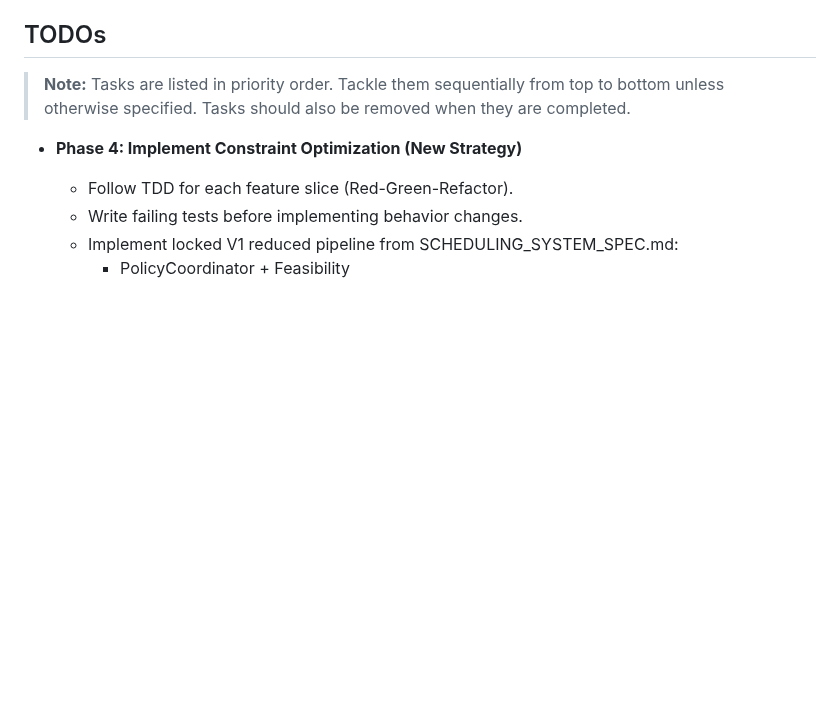
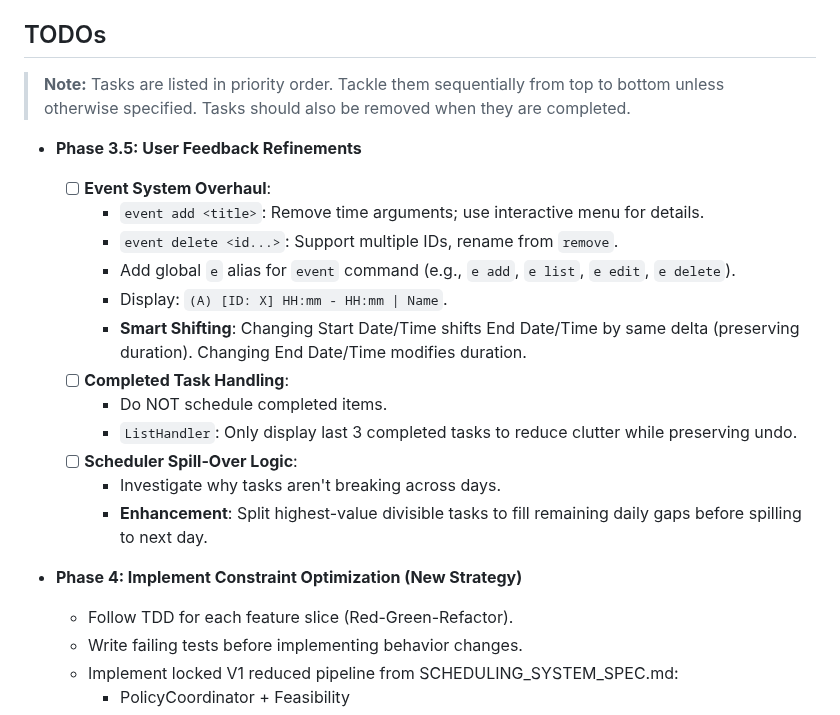
Before and after one commit to DracoNick0/Priority-Task-Manager, a Markdown page: docs/TODO.md, the part around the change. Drawn GitHub-style; blank space fills up the shorter version.

Commit message:
Update TODO and STATUS for Phase 3.5: Event System Overhaul

```diff
--- a/docs/TODO.md
+++ b/docs/TODO.md
@@ -1,6 +1,20 @@
 ## TODOs
 
 > **Note:** Tasks are listed in priority order. Tackle them sequentially from top to bottom unless otherwise specified. Tasks should also be removed when they are completed.
+
+*   **Phase 3.5: User Feedback Refinements**
+    -   [ ] **Event System Overhaul**:
+        -   `event add <title>`: Remove time arguments; use interactive menu for details.
+        -   `event delete <id...>`: Support multiple IDs, rename from `remove`.
+        -   Add global `e` alias for `event` command (e.g., `e add`, `e list`, `e edit`, `e delete`).
+        -   Display: `(A) [ID: X] HH:mm - HH:mm | Name`.
+        -   **Smart Shifting**: Changing Start Date/Time shifts End Date/Time by same delta (preserving duration). Changing End Date/Time modifies duration.
+    -   [ ] **Completed Task Handling**:
+        -   Do NOT schedule completed items.
+        -   `ListHandler`: Only display last 3 completed tasks to reduce clutter while preserving undo.
+    -   [ ] **Scheduler Spill-Over Logic**:
+        -   Investigate why tasks aren't breaking across days.
+        -   **Enhancement**: Split highest-value divisible tasks to fill remaining daily gaps before spilling to next day.
 
 *   **Phase 4: Implement Constraint Optimization (New Strategy)**
     -   Follow TDD for each feature slice (Red-Green-Refactor).
```
Also changed, not shown: docs/STATUS.md (+1 -1 lines).
